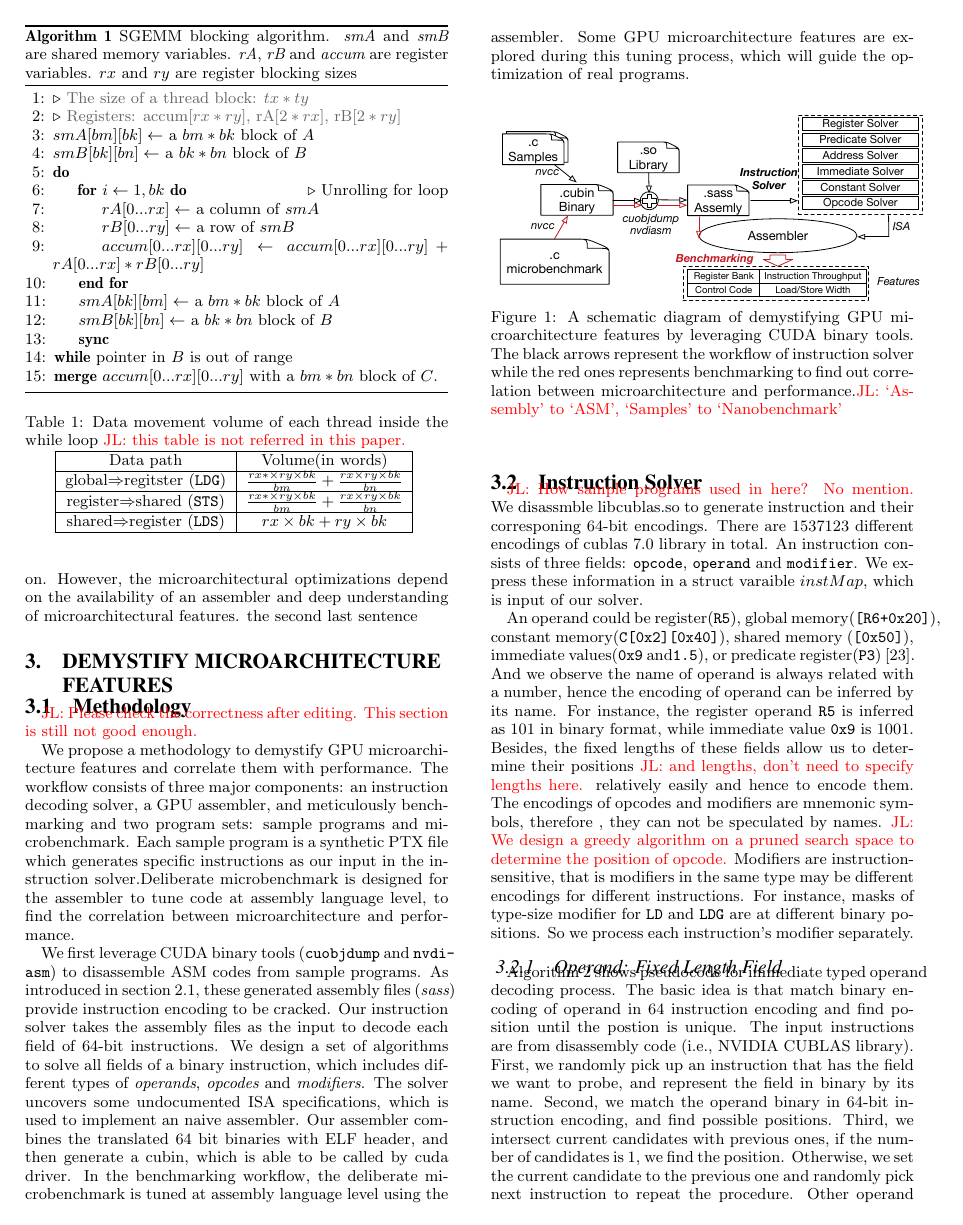
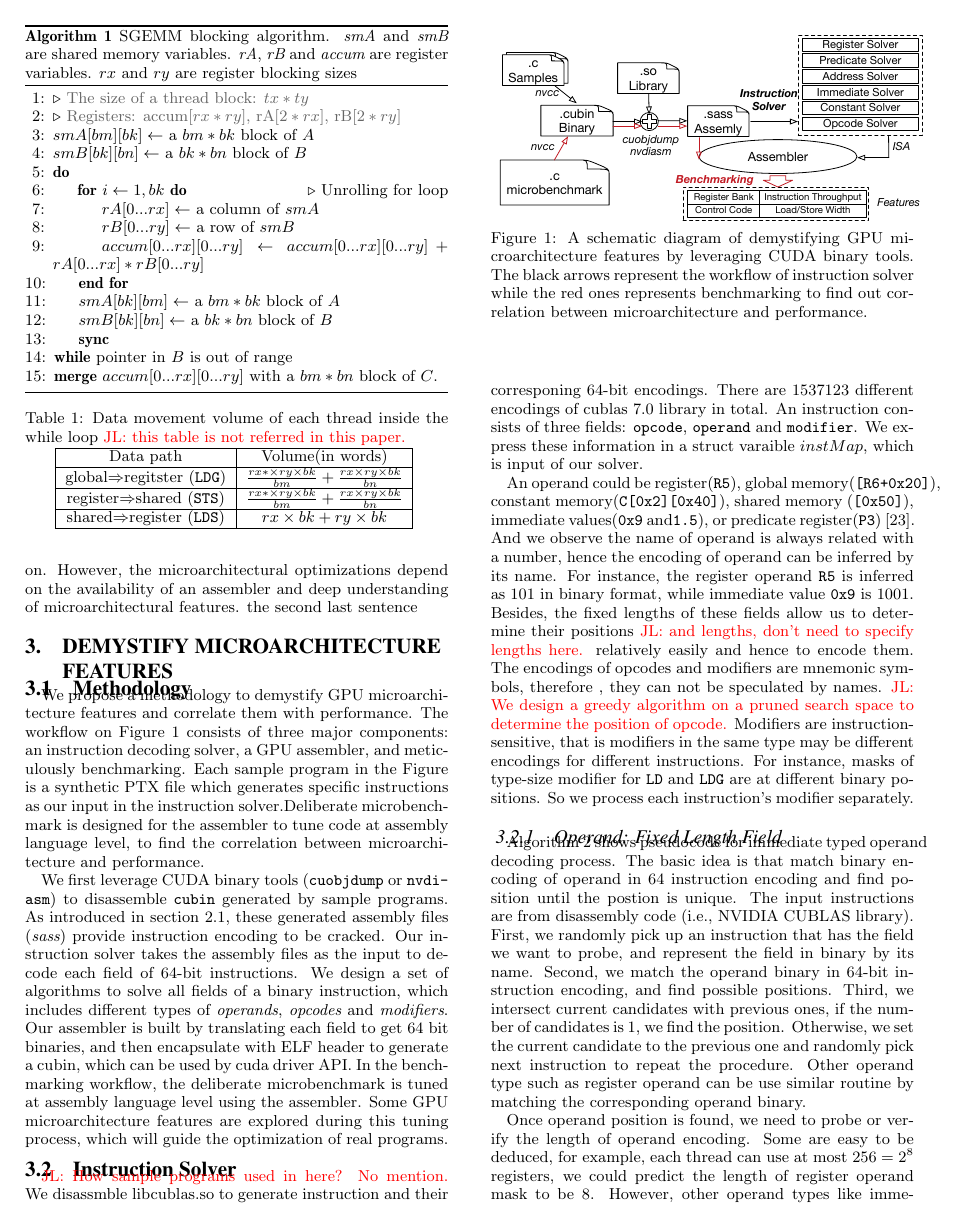
Before and after one commit to fruitfly1026/SGEMM, a LaTeX paper (sgemm.tex, which reads text/methodology.tex): page 3 of 12. Compiled offline with pdfLaTeX.

Commit message:
methodology

```diff
--- a/text/methodology.tex
+++ b/text/methodology.tex
@@ -1,26 +1,26 @@
 \subsection{Methodology}
 
-\jled{Please check the correctness after editing. This section is still not good enough.}
-
+%\jled{Please check the correctness after editing. This section is still not good enough.}
 We propose a methodology to demystify GPU microarchitecture features and correlate them with performance.
-The workflow consists of three major components: an instruction decoding solver, a GPU assembler, and meticulously
-benchmarking %\jled{(because it is a benchmarking process not just build and use a benchmark)}.
-and two program sets: sample programs and microbenchmark.
+The workflow on Figure~\ref{fig:workflow} consists of three major components: an instruction decoding solver, a GPU assembler, and meticulously
+benchmarking. %\jled{(because it is a benchmarking process not just build and use a benchmark)}.
+%and two program sets: sample programs and microbenchmark.
 % a deliberate microbenchmark
-Each sample program is a synthetic PTX file which generates specific instructions as our input in the instruction
-solver.%\jled{xiuxia, check correctness}
-Deliberate microbenchmark is designed for the assembler to tune code at assembly language level, to find the correlation between microarchitecture and performance.
+Each sample program in the Figure is a synthetic PTX file which generates specific instructions as our input in the instruction solver.%\jled{xiuxia, check correctness}
+Deliberate microbenchmark is designed for the assembler to tune code at assembly language level, to find the correlation
+between microarchitecture and performance.
 %We dissemble a binary library (such as cuBLAS) to provide a high coverage of instructions to instruction solver.
 %We use cuBLAS in this work since it contains nearly all needed instructions for SGEMM routine.
 
-We first leverage CUDA binary tools ({\tt cuobjdump} and {\tt nvdiasm}) to disassemble ASM codes from sample programs. % and the library.
+We first leverage CUDA binary tools ({\tt cuobjdump} or {\tt nvdiasm}) to disassemble {\tt cubin} generated by sample programs. % and the library.
 % A library might provide a high coverage of instruction sets.
 As introduced in section~\ref{sec:cuda}, these generated assembly files ({\em sass}) provide instruction encoding to be cracked.
 Our instruction solver takes the assembly files as the input to decode each field of 64-bit instructions.
 We design a set of algorithms to solve all fields of a binary instruction, which includes different types of {\em operands}, {\em opcodes} and {\em modifiers}.
-The solver uncovers some undocumented ISA specifications, which is used to implement an naive assembler.
-Our assembler combines the translated 64 bit binaries with ELF header, and then generate a cubin, which is able to be called by cuda
-driver.
+%The solver uncovers some undocumented ISA specifications,
+%which is used to implement an naive assembler.
+Our assembler is built by translating each field to get $64$ bit binaries, and then encapsulate with ELF header to
+generate a cubin, which can be used by cuda driver API.
 In the benchmarking workflow, the deliberate microbenchmark is tuned at assembly language level using the assembler.
 Some GPU microarchitecture features are explored during this tuning process, which will guide the optimization of real programs.
 % In the end, the tuning process will lead to some practical observations on the correlation between microarchitecture and performance.
@@ -31,7 +31,7 @@ Some GPU microarchitecture features are explored during this tuning process, whi
 \includegraphics[scale=0.45]{methodology}
 \caption{A schematic diagram of demystifying GPU microarchitecture features by leveraging CUDA binary tools. The black arrows
 represent the workflow of instruction solver while the red ones represents benchmarking to find out correlation between microarchitecture
-and performance.\jled{`Assembly' to `ASM', `Samples' to `Nanobenchmark'}}
+    and performance.}%\jled{`Assembly' to `ASM', `Samples' to `Nanobenchmark'}}
 \label{fig:workflow}
 \end{center}
 \end{figure}
```
